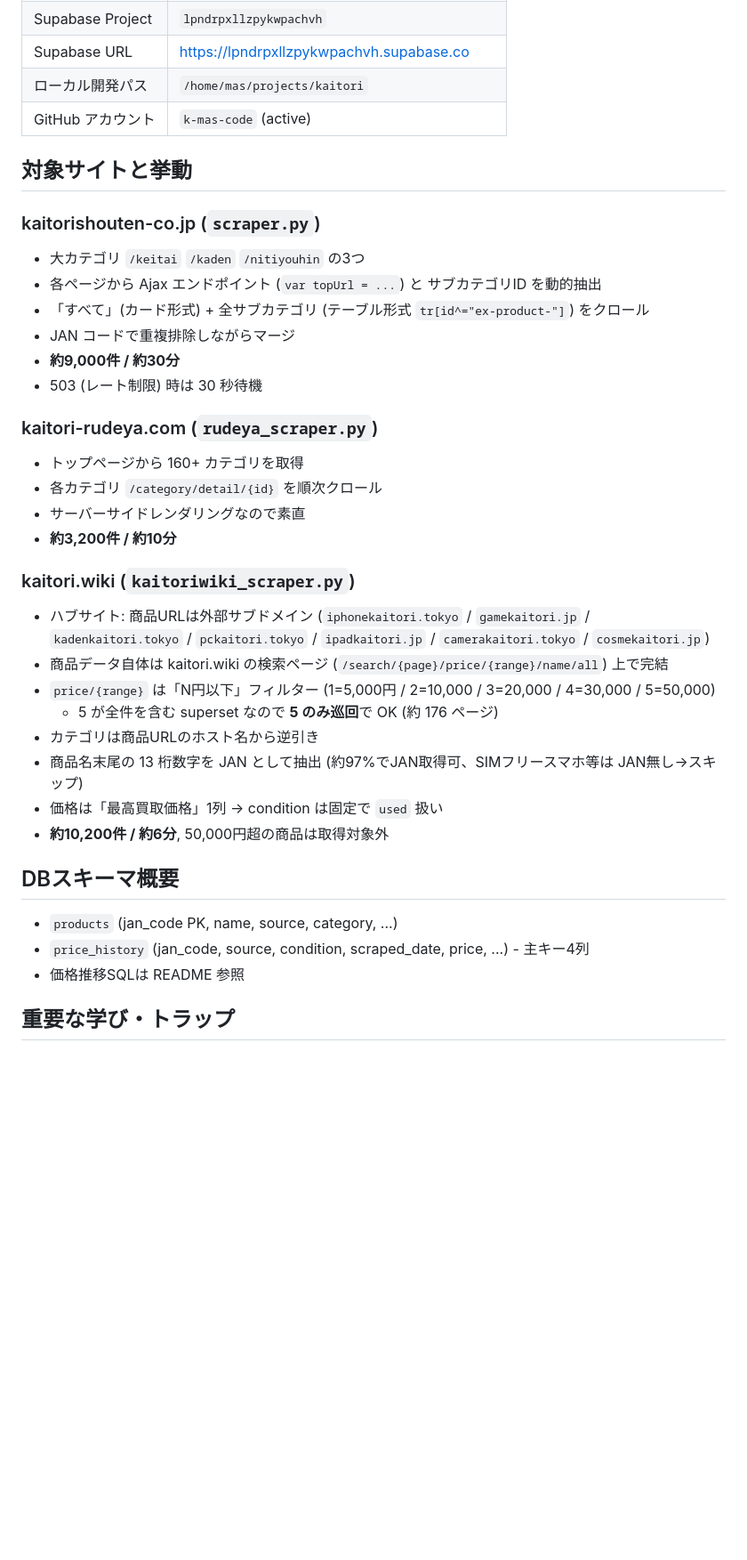
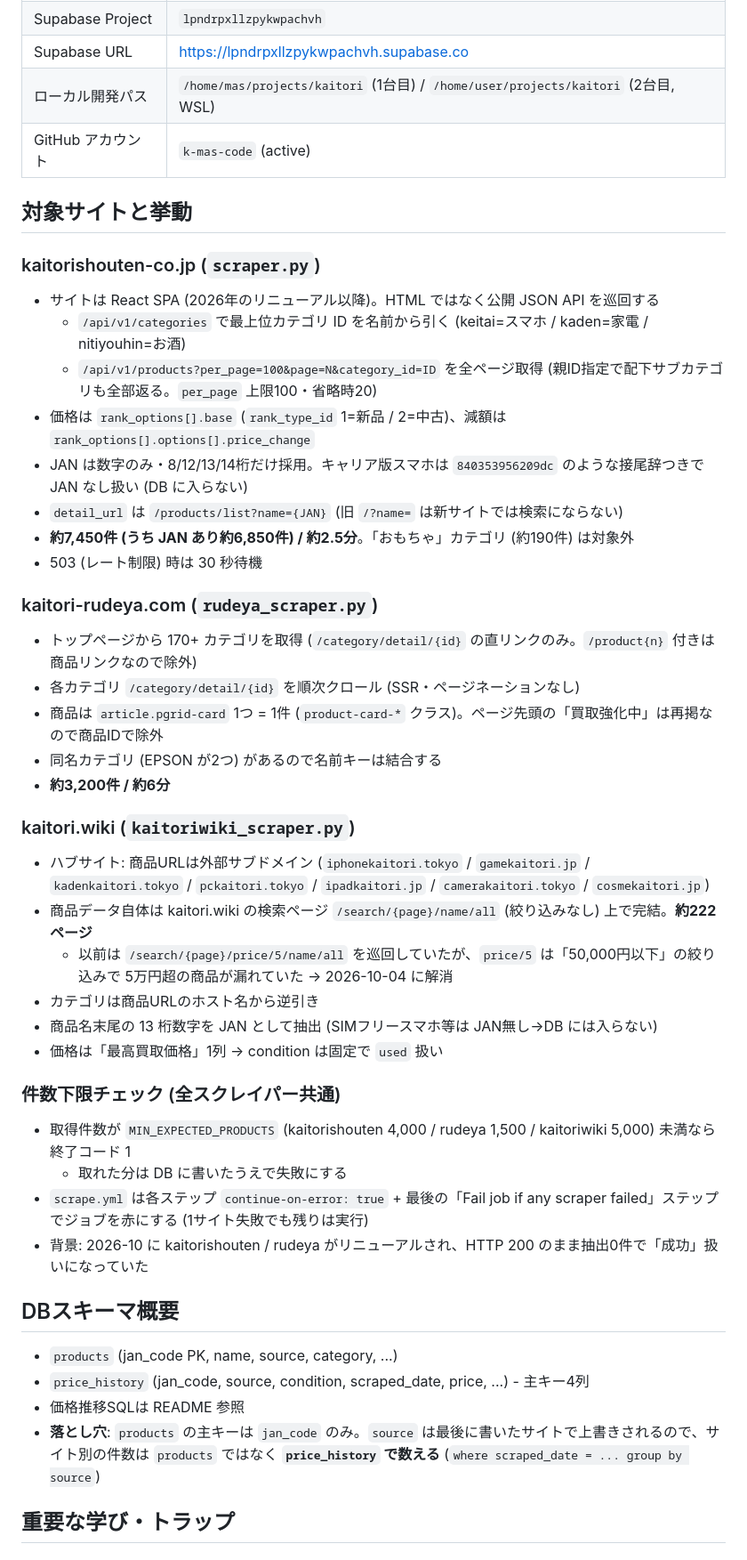
Before and after one commit to k-mas-code/kaitori-scraper, a Markdown page: CLAUDE.md, the part around one of its changes. Shown at 89% size. Drawn GitHub-style; blank space fills up the shorter version.

Commit message:
docs: CLAUDE.md を更新 (サイトリニューアル対応 / keepalive / 2台運用 / 落とし穴)
Co-Authored-By: Claude Fable 5.1 <noreply@anthropic.com>

```diff
--- a/CLAUDE.md
+++ b/CLAUDE.md
@@ -24,40 +24,48 @@ GitHub Pages (docs/)
 | GitHub | https://github.com/k-mas-code/kaitori-scraper |
 | Supabase Project | `lpndrpxllzpykwpachvh` |
 | Supabase URL | https://lpndrpxllzpykwpachvh.supabase.co |
-| ローカル開発パス | `/home/mas/projects/kaitori` |
+| ローカル開発パス | `/home/mas/projects/kaitori` (1台目) / `/home/user/projects/kaitori` (2台目, WSL) |
 | GitHub アカウント | `k-mas-code` (active) |
 
 ## 対象サイトと挙動
 
 ### kaitorishouten-co.jp (`scraper.py`)
-- 大カテゴリ `/keitai` `/kaden` `/nitiyouhin` の3つ
-- 各ページから Ajax エンドポイント (`var topUrl = ...`) と サブカテゴリID を動的抽出
-- 「すべて」(カード形式) + 全サブカテゴリ (テーブル形式 `tr[id^="ex-product-"]`) をクロール
-- JAN コードで重複排除しながらマージ
-- **約9,000件 / 約30分**
+- サイトは React SPA (2026年のリニューアル以降)。HTML ではなく公開 JSON API を巡回する
+  - `/api/v1/categories` で最上位カテゴリ ID を名前から引く (keitai=スマホ / kaden=家電 / nitiyouhin=お酒)
+  - `/api/v1/products?per_page=100&page=N&category_id=ID` を全ページ取得 (親ID指定で配下サブカテゴリも全部返る。`per_page` 上限100・省略時20)
+- 価格は `rank_options[].base` (`rank_type_id` 1=新品 / 2=中古)、減額は `rank_options[].options[].price_change`
+- JAN は数字のみ・8/12/13/14桁だけ採用。キャリア版スマホは `840353956209dc` のような接尾辞つきで JAN なし扱い (DB に入らない)
+- `detail_url` は `/products/list?name={JAN}` (旧 `/?name=` は新サイトでは検索にならない)
+- **約7,450件 (うち JAN あり約6,850件) / 約2.5分**。「おもちゃ」カテゴリ (約190件) は対象外
 - 503 (レート制限) 時は 30 秒待機
 
 ### kaitori-rudeya.com (`rudeya_scraper.py`)
-- トップページから 160+ カテゴリを取得
-- 各カテゴリ `/category/detail/{id}` を順次クロール
-- サーバーサイドレンダリングなので素直
-- **約3,200件 / 約10分**
+- トップページから 170+ カテゴリを取得 (`/category/detail/{id}` の直リンクのみ。`/product{n}` 付きは商品リンクなので除外)
+- 各カテゴリ `/category/detail/{id}` を順次クロール (SSR・ページネーションなし)
+- 商品は `article.pgrid-card` 1つ = 1件 (`product-card-*` クラス)。ページ先頭の「買取強化中」は再掲なので商品IDで除外
+- 同名カテゴリ (EPSON が2つ) があるので名前キーは結合する
+- **約3,200件 / 約6分**
 
 ### kaitori.wiki (`kaitoriwiki_scraper.py`)
 - ハブサイト: 商品URLは外部サブドメイン (`iphonekaitori.tokyo` / `gamekaitori.jp` / `kadenkaitori.tokyo` / `pckaitori.tokyo` / `ipadkaitori.jp` / `camerakaitori.tokyo` / `cosmekaitori.jp`)
-- 商品データ自体は kaitori.wiki の検索ページ (`/search/{page}/price/{range}/name/all`) 上で完結
-- `price/{range}` は「N円以下」フィルター (1=5,000円 / 2=10,000 / 3=20,000 / 4=30,000 / 5=50,000)
-  - 5 が全件を含む superset なので **5 のみ巡回**で OK (約 176 ページ)
+- 商品データ自体は kaitori.wiki の検索ページ `/search/{page}/name/all` (絞り込みなし) 上で完結。**約222ページ**
+  - 以前は `/search/{page}/price/5/name/all` を巡回していたが、`price/5` は「50,000円以下」の絞り込みで 5万円超の商品が漏れていた → 2026-10-04 に解消
 - カテゴリは商品URLのホスト名から逆引き
-- 商品名末尾の 13 桁数字を JAN として抽出 (約97%でJAN取得可、SIMフリースマホ等は JAN無し→スキップ)
+- 商品名末尾の 13 桁数字を JAN として抽出 (SIMフリースマホ等は JAN無し→DB には入らない)
 - 価格は「最高買取価格」1列 → condition は固定で `used` 扱い
-- **約10,200件 / 約6分**, 50,000円超の商品は取得対象外
+
+### 件数下限チェック (全スクレイパー共通)
+- 取得件数が `MIN_EXPECTED_PRODUCTS` (kaitorishouten 4,000 / rudeya 1,500 / kaitoriwiki 5,000) 未満なら終了コード 1
+  - 取れた分は DB に書いたうえで失敗にする
+- `scrape.yml` は各ステップ `continue-on-error: true` + 最後の「Fail job if any scraper failed」ステップでジョブを赤にする (1サイト失敗でも残りは実行)
+- 背景: 2026-10 に kaitorishouten / rudeya がリニューアルされ、HTTP 200 のまま抽出0件で「成功」扱いになっていた
 
 ## DBスキーマ概要
 
 - `products` (jan_code PK, name, source, category, ...)
 - `price_history` (jan_code, source, condition, scraped_date, price, ...) - 主キー4列
 - 価格推移SQLは README 参照
+- **落とし穴**: `products` の主キーは `jan_code` のみ。`source` は最後に書いたサイトで上書きされるので、サイト別の件数は `products` ではなく **`price_history` で数える** (`where scraped_date = ... group by source`)
 
 ## 重要な学び・トラップ
 
```
Also changed, not shown: other parts of CLAUDE.md (+12 -2 lines).
